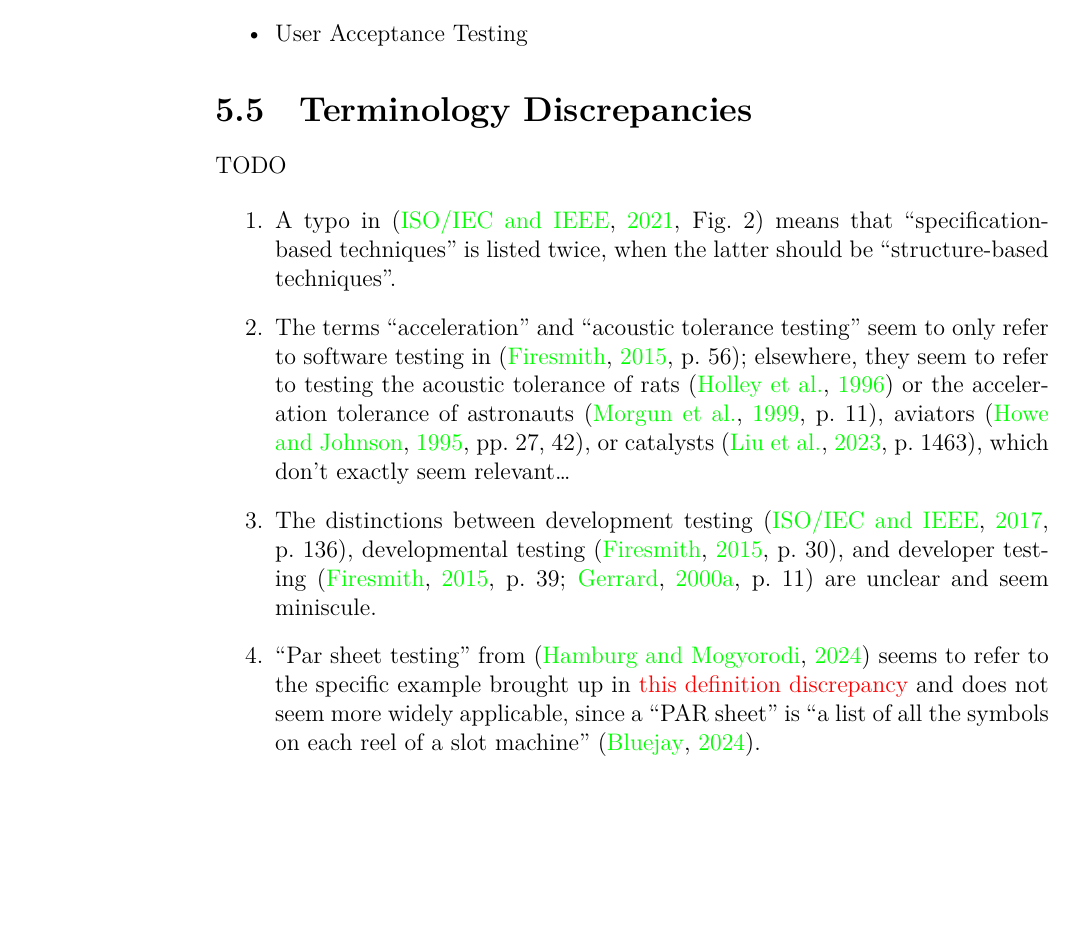
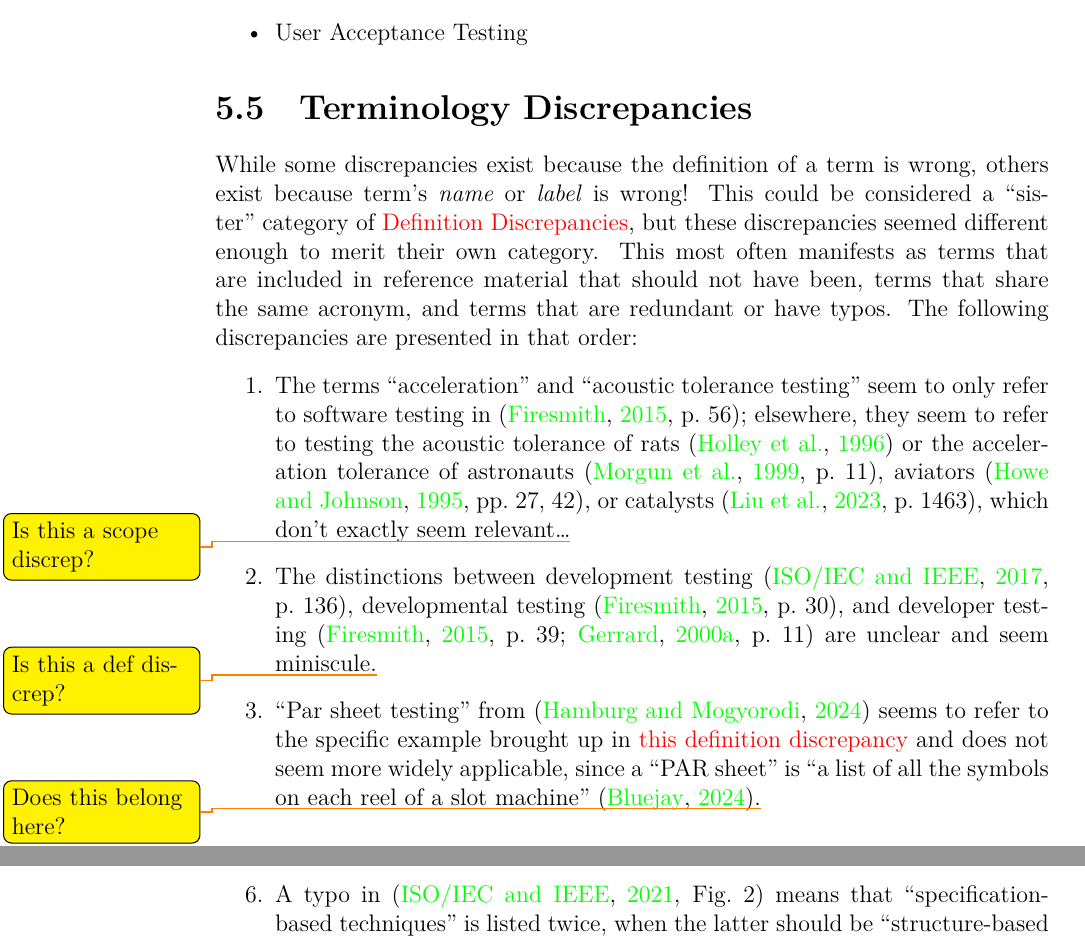
Before and after one commit to samm82/TestingTesting, a LaTeX thesis (thesis.tex, which reads chapters/05_discrepancies.tex, chapters/05e_term_discreps.tex): part of page 54 of 104 before the commit and two parts of pages 54 and 55 of 104 after it, the two joined at a grey line, cut so that both start at the same text, the shorter picture padded with empty space. The pictures show the PDF file thesis.pdf that the author committed with the source.

Commit message:
Improve terminology discrepancy section
Add introduction, expanding on definition of category
Sort discrepancies
Formalize TODOs to make discussion easier

```diff
--- a/chapters/05_discrepancies.tex
+++ b/chapters/05_discrepancies.tex
@@ -171,7 +172,15 @@ approaches, as well as supporting terms, are defined:
 \input{chapters/05d_def_discreps}
 
 \subsection{Terminology Discrepancies}
-TODO
+While some discrepancies exist because the definition of a term is wrong,
+others exist because term's \emph{name} or \emph{label} is wrong! This could be
+considered a ``sister'' category of \nameref{def-discreps}, but these
+discrepancies seemed different enough to merit their own category. \ifnotpaper
+    This most often manifests as terms that are included in reference material
+    that should not have been, terms that share the same acronym, and terms
+    that are redundant or have typos. \fi The following \ifnotpaper
+    discrepancies are presented in that order\else are examples of these
+    discrepancies\fi:
 
 \input{chapters/05e_term_discreps}
 
--- a/chapters/05e_term_discreps.tex
+++ b/chapters/05e_term_discreps.tex
@@ -11,8 +6,9 @@
           to only refer to software testing in \citep[p.~56]{Firesmith2015};
           elsewhere, they seem to refer to testing the acoustic tolerance of
           rats \citep{HolleyEtAl1996} or the acceleration tolerance of
-            \accelTolTest{}, which don't exactly seem relevant\dots
-      \item % Discrep count: {Firesmith2015} | {IEEE2017} | {Gerrard2000a}
+          \accelTolTest{}, which don't exactly seem relevant\dots%
+          \todo{Is this a scope discrep?}
+    \item % Discrep count: {IEEE2017} | {Firesmith2015} | {Firesmith2015} {Gerrard2000a}
           The distinctions between development testing \citep[p.~136]{IEEE2017},
           developmental testing \citep[p.~30]{Firesmith2015}, and developer
           testing
@@ -20,16 +16,17 @@
               (\citealp[p.~39]{Firesmith2015}; \citealp[p.~11]{Gerrard2000a})
           \else
               \cite[p.~39]{Firesmith2015}, \cite[p.~11]{Gerrard2000a}
-            \fi are unclear and seem miniscule. \ifnotpaper
+          \fi are unclear and seem miniscule.\todo{Is this a def discrep?}
+          \ifnotpaper
     \item % Discrep count: ISTQB
-            % TODO: Is this a terminology discrepancy?
           % {Bluejay2024} not included as part of this discrepancy since it
           % is used as the ground truth
           ``Par sheet testing'' from \citepISTQB{} seems to refer to the
           specific example brought up in \hyperref[specificISTQB]
           {this definition discrepancy} and does not seem more widely
           applicable, since a ``PAR sheet'' is ``a list of all the symbols
-            on each reel of a slot machine'' \citep{Bluejay2024}.
+          on each reel of a slot machine'' \citep{Bluejay2024}.%
+          \todo{Does this belong here?}
     \item % Discrep count: {Firesmith2015} | {Firesmith2015} {PreußeEtAl2012}
           ``Hardware-'' and ``human-in-the-loop testing'' have the same
           acronym: ``HIL''\footnote{``HiL'' is used for the former by
```
Also changed, not shown: assets/graphs/pieCharts.tex (+3 -3 lines), paper.pdf, thesis.pdf, chapters/05_discrepancies.tex (1 more changed lines), chapters/05e_term_discreps.tex (10 more changed lines). Lines whose indentation alone changed are shown as unchanged.
